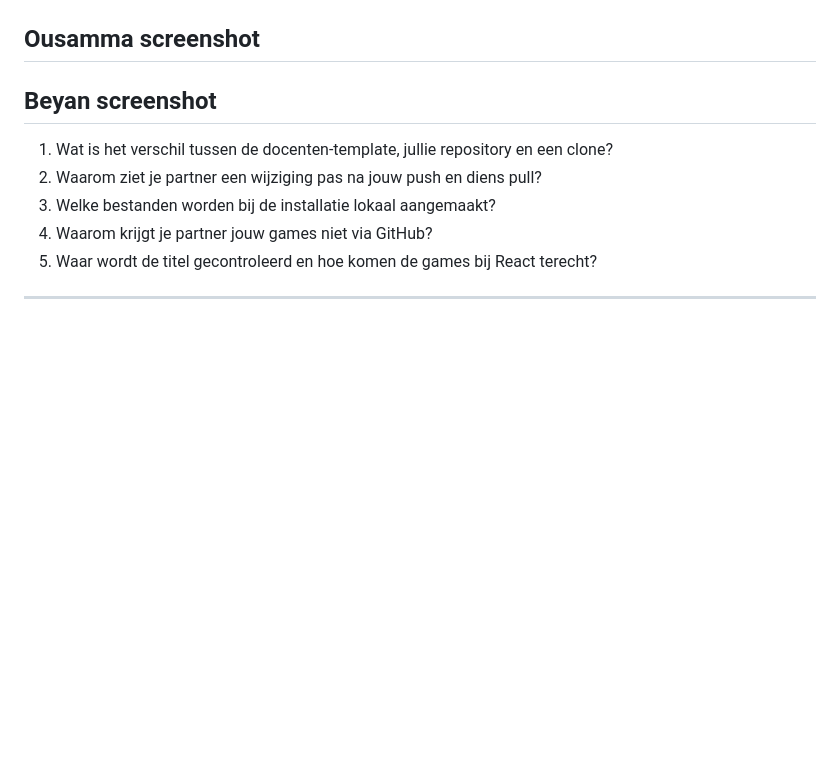
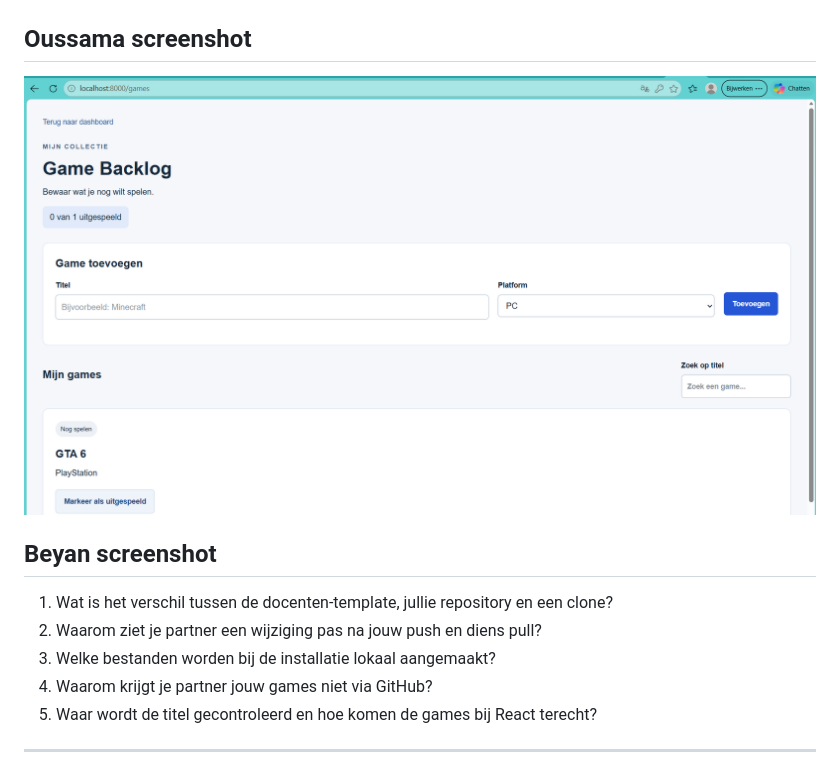
Before and after one commit to semmyOH/game-backlog-duo, a Markdown page: bewijs/VOORTGANG.md, the part around the change. Rendered like a GitHub page; pictures changed too: bewijs/oussama-screen.png (added); blank space fills up the shorter version.

Commit message:
bewijs 1 toegevoegd

```diff
--- a/bewijs/VOORTGANG.md
+++ b/bewijs/VOORTGANG.md
@@ -1,7 +1,8 @@
 ## Sem screenshot
 ![alt text](image.png)
 
-## Ousamma screenshot
+## Oussama screenshot
+![alt text](oussama-screen.png)
 
 ## Beyan screenshot
 
```
